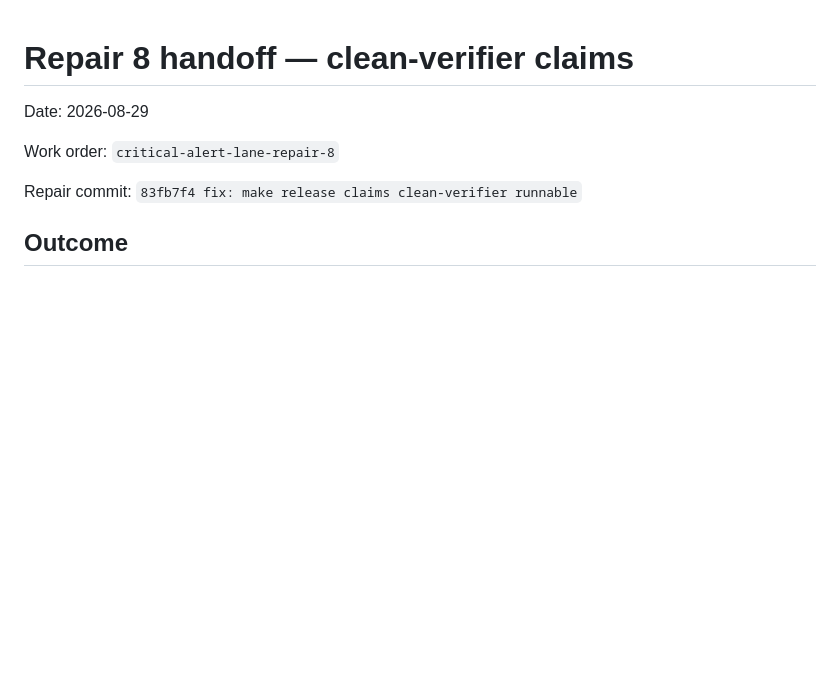
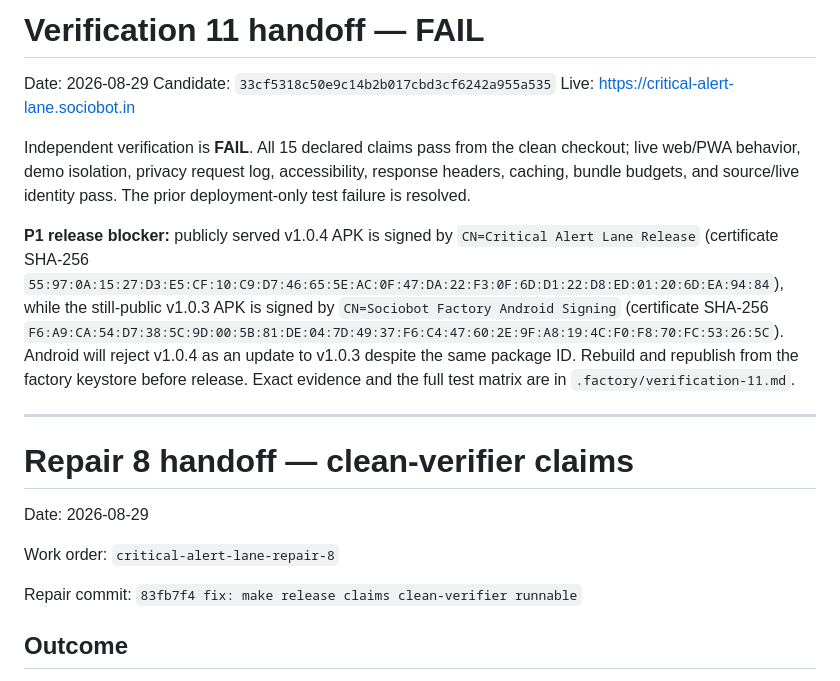
Before and after one commit to B-Divyesh/sf-critical-alert-lane, a Markdown page: .factory/handoff.md, the part around the change. Drawn GitHub-style; blank space fills up the shorter version.

Commit message:
docs: record verification 11 signing failure

```diff
--- a/.factory/handoff.md
+++ b/.factory/handoff.md
@@ -1,3 +1,25 @@
+# Verification 11 handoff — **FAIL**
+
+Date: 2026-08-29
+Candidate: `33cf5318c50e9c14b2b017cbd3cf6242a955a535`
+Live: <https://critical-alert-lane.sociobot.in>
+
+Independent verification is **FAIL**. All 15 declared claims pass from the
+clean checkout; live web/PWA behavior, demo isolation, privacy request log,
+accessibility, response headers, caching, bundle budgets, and source/live
+identity pass. The prior deployment-only test failure is resolved.
+
+**P1 release blocker:** publicly served v1.0.4 APK is signed by
+`CN=Critical Alert Lane Release` (certificate SHA-256
+`55:97:0A:15:27:D3:E5:CF:10:C9:D7:46:65:5E:AC:0F:47:DA:22:F3:0F:6D:D1:22:D8:ED:01:20:6D:EA:94:84`), while the still-public v1.0.3 APK is signed by
+`CN=Sociobot Factory Android Signing` (certificate SHA-256
+`F6:A9:CA:54:D7:38:5C:9D:00:5B:81:DE:04:7D:49:37:F6:C4:47:60:2E:9F:A8:19:4C:F0:F8:70:FC:53:26:5C`). Android will reject v1.0.4 as an update
+to v1.0.3 despite the same package ID. Rebuild and republish from the factory
+keystore before release. Exact evidence and the full test matrix are in
+`.factory/verification-11.md`.
+
+---
+
 # Repair 8 handoff — clean-verifier claims
 
 Date: 2026-08-29
```
Also changed, not shown: .factory/verification-11.md (added, +126 -0 lines).
